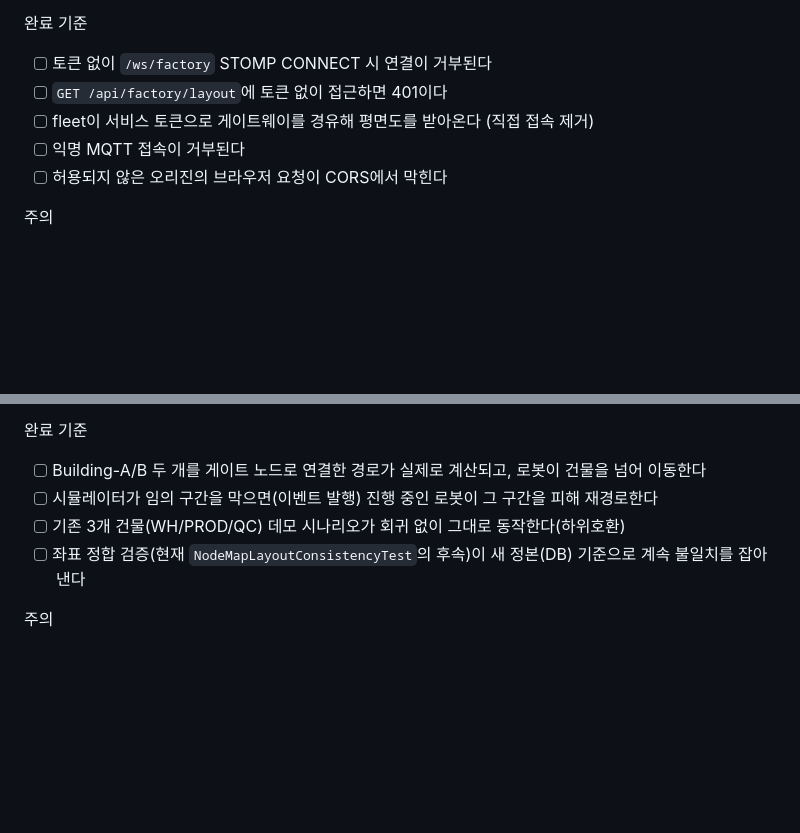
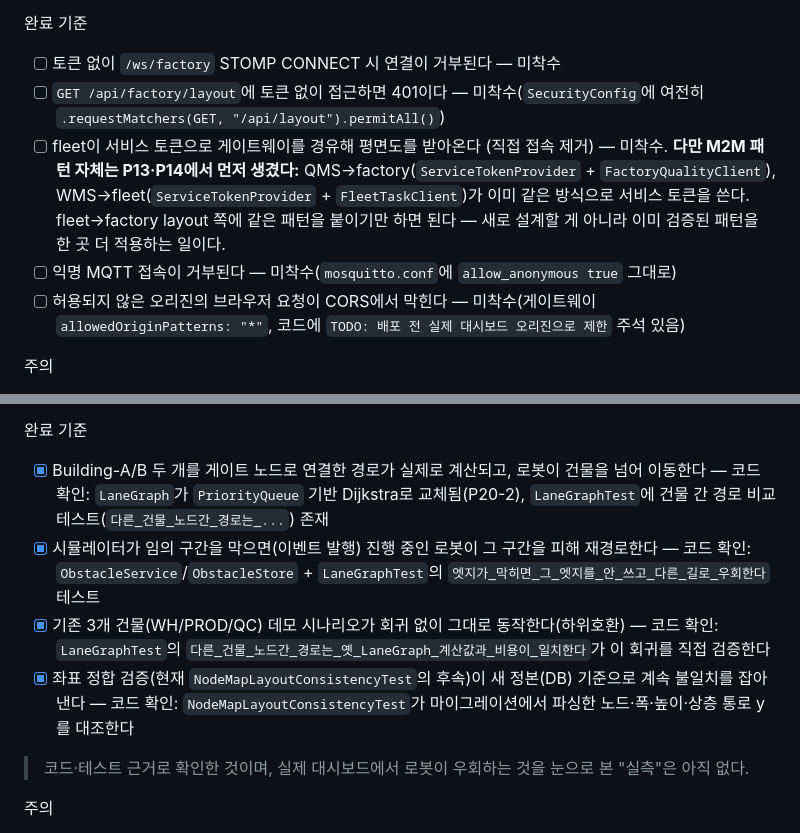
Before and after one commit to Dong-yeon/pixel-platform-portfolio, a Markdown page: docs/BACKLOG.md, 2 parts joined by grey strips. Drawn GitHub-style; blank space fills up the shorter version.

```diff
--- a/docs/BACKLOG.md
+++ b/docs/BACKLOG.md
@@ -216,11 +216,17 @@ jjwt를 직접 가져왔다.
 
 완료 기준
 
-- [ ] 토큰 없이 `/ws/factory` STOMP CONNECT 시 연결이 거부된다
-- [ ] `GET /api/factory/layout`에 토큰 없이 접근하면 401이다
-- [ ] fleet이 서비스 토큰으로 게이트웨이를 경유해 평면도를 받아온다 (직접 접속 제거)
-- [ ] 익명 MQTT 접속이 거부된다
-- [ ] 허용되지 않은 오리진의 브라우저 요청이 CORS에서 막힌다
+- [ ] 토큰 없이 `/ws/factory` STOMP CONNECT 시 연결이 거부된다 — 미착수
+- [ ] `GET /api/factory/layout`에 토큰 없이 접근하면 401이다 — 미착수(`SecurityConfig`에
+      여전히 `.requestMatchers(GET, "/api/layout").permitAll()`)
+- [ ] fleet이 서비스 토큰으로 게이트웨이를 경유해 평면도를 받아온다 (직접 접속 제거) — 미착수.
+      **다만 M2M 패턴 자체는 P13·P14에서 먼저 생겼다:** QMS→factory(`ServiceTokenProvider` +
+      `FactoryQualityClient`), WMS→fleet(`ServiceTokenProvider` + `FleetTaskClient`)가 이미 같은
+      방식으로 서비스 토큰을 쓴다. fleet→factory layout 쪽에 같은 패턴을 붙이기만 하면 된다 —
+      새로 설계할 게 아니라 이미 검증된 패턴을 한 곳 더 적용하는 일이다.
+- [ ] 익명 MQTT 접속이 거부된다 — 미착수(`mosquitto.conf`에 `allow_anonymous true` 그대로)
+- [ ] 허용되지 않은 오리진의 브라우저 요청이 CORS에서 막힌다 — 미착수(게이트웨이
+      `allowedOriginPatterns: "*"`, 코드에 `TODO: 배포 전 실제 대시보드 오리진으로 제한` 주석 있음)
 
 주의
 
@@ -377,11 +383,21 @@ M4에서 가져올 뼈대 (fleet API를 이 모양으로 개편)
 
 완료 기준
 
-- [ ] Building-A/B 두 개를 게이트 노드로 연결한 경로가 실제로 계산되고, 로봇이 건물을 넘어 이동한다
-- [ ] 시뮬레이터가 임의 구간을 막으면(이벤트 발행) 진행 중인 로봇이 그 구간을 피해 재경로한다
-- [ ] 기존 3개 건물(WH/PROD/QC) 데모 시나리오가 회귀 없이 그대로 동작한다(하위호환)
-- [ ] 좌표 정합 검증(현재 `NodeMapLayoutConsistencyTest`의 후속)이 새 정본(DB) 기준으로
-      계속 불일치를 잡아낸다
+- [x] Building-A/B 두 개를 게이트 노드로 연결한 경로가 실제로 계산되고, 로봇이 건물을 넘어
+      이동한다 — 코드 확인: `LaneGraph`가 `PriorityQueue` 기반 Dijkstra로 교체됨(P20-2),
+      `LaneGraphTest`에 건물 간 경로 비교 테스트(`다른_건물_노드간_경로는_...`) 존재
+- [x] 시뮬레이터가 임의 구간을 막으면(이벤트 발행) 진행 중인 로봇이 그 구간을 피해 재경로한다 —
+      코드 확인: `ObstacleService`/`ObstacleStore` + `LaneGraphTest`의
+      `엣지가_막히면_그_엣지를_안_쓰고_다른_길로_우회한다` 테스트
+- [x] 기존 3개 건물(WH/PROD/QC) 데모 시나리오가 회귀 없이 그대로 동작한다(하위호환) —
+      코드 확인: `LaneGraphTest`의 `다른_건물_노드간_경로는_옛_LaneGraph_계산값과_비용이_일치한다`가
+      이 회귀를 직접 검증한다
+- [x] 좌표 정합 검증(현재 `NodeMapLayoutConsistencyTest`의 후속)이 새 정본(DB) 기준으로
+      계속 불일치를 잡아낸다 — 코드 확인: `NodeMapLayoutConsistencyTest`가 마이그레이션에서
+      파싱한 노드·폭·높이·상층 통로 y를 대조한다
+
+> 코드·테스트 근거로 확인한 것이며, 실제 대시보드에서 로봇이 우회하는 것을 눈으로 본
+> "실측"은 아직 없다.
 
 주의
 
```
Also changed, not shown: docs/pixel-platform-roadmap.md (+57 -21 lines).
